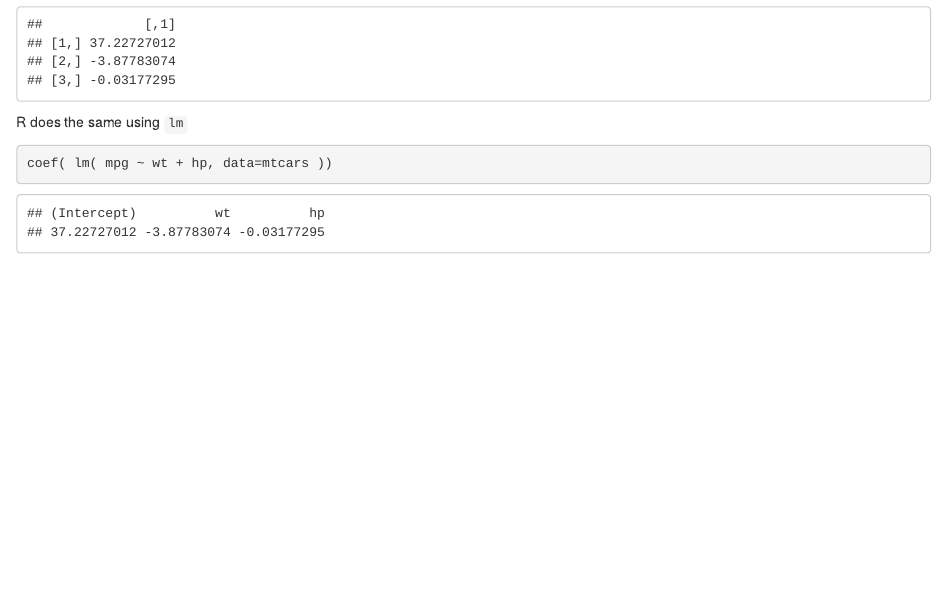
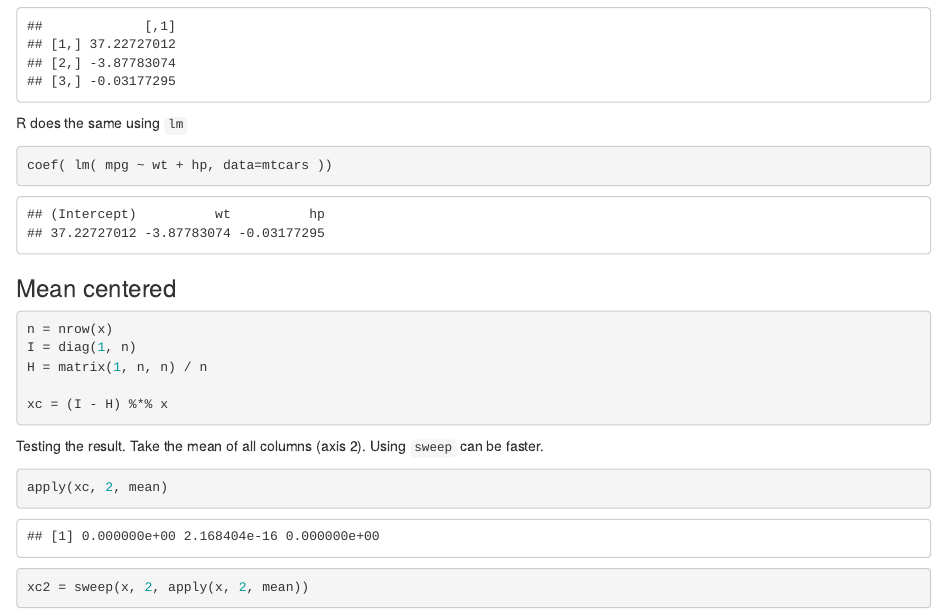
Before and after one commit to hfoffani/advancedlm, an R Markdown document (code-examples.Rmd): the page in a window 1100 px wide, from 850 px down before the commit and from 840 px down after it, so that both start at the same text. Rendered offline with R 4.5, knitr and Pandoc, with nearby package versions.

Commit message:
mean centered

````diff
--- a/code-examples.Rmd
+++ b/code-examples.Rmd
@@ -36,3 +36,22 @@ R does the same using `lm`
 ```{r}
 coef( lm( mpg ~ wt + hp, data=mtcars ))
 ```
+
+
+### Mean centered
+
+```{r}
+n = nrow(x)
+I = diag(1, n)
+H = matrix(1, n, n) / n
+
+xc = (I - H) %*% x
+```
+
+Testing the result. Take the mean of all columns (axis 2).
+Using `sweep` can be faster.
+
+```{r}
+apply(xc, 2, mean)
+xc2 = sweep(x, 2, apply(x, 2, mean))
+```
````
Also changed, not shown: code-examples.Rmd (2 more changed lines).
